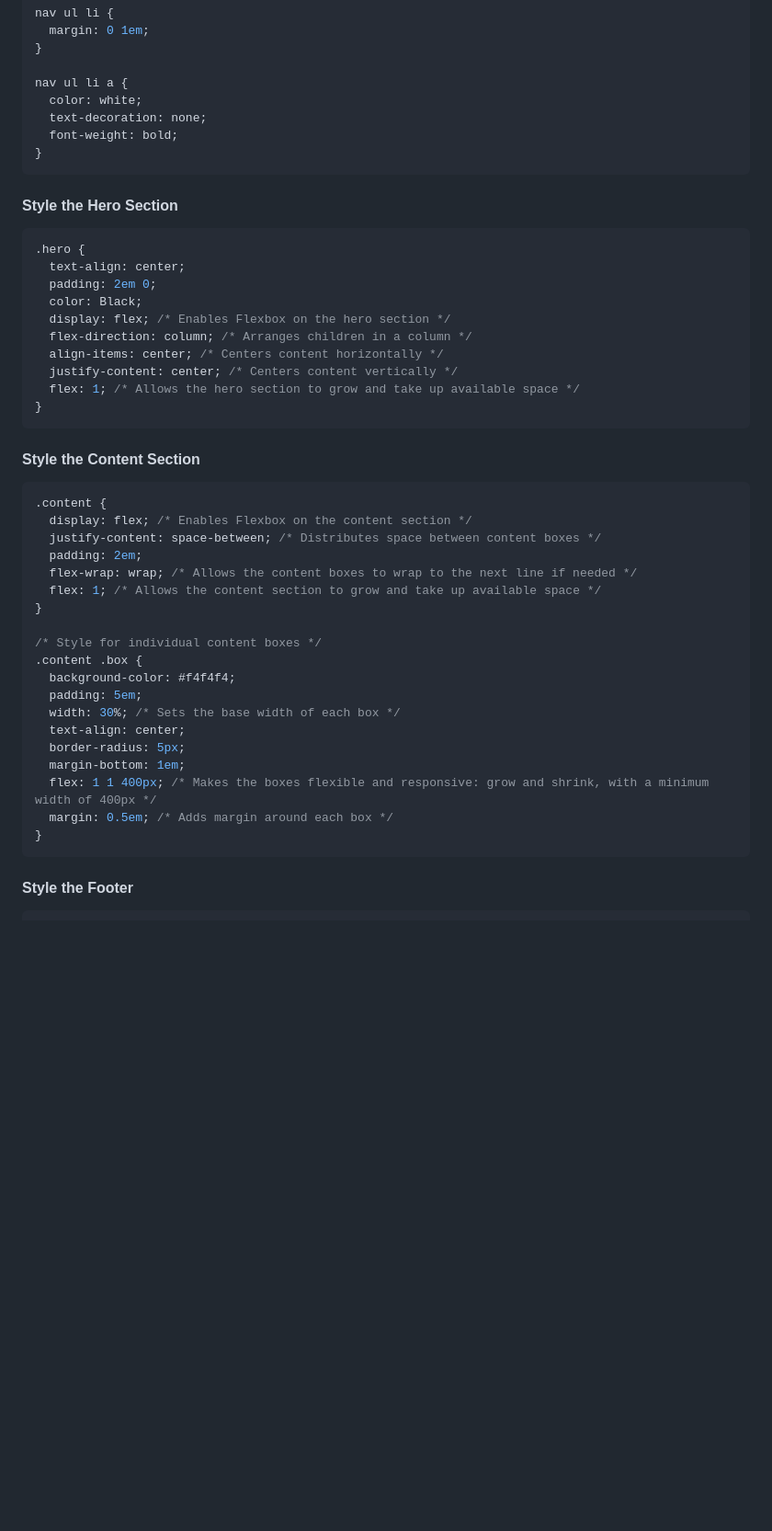
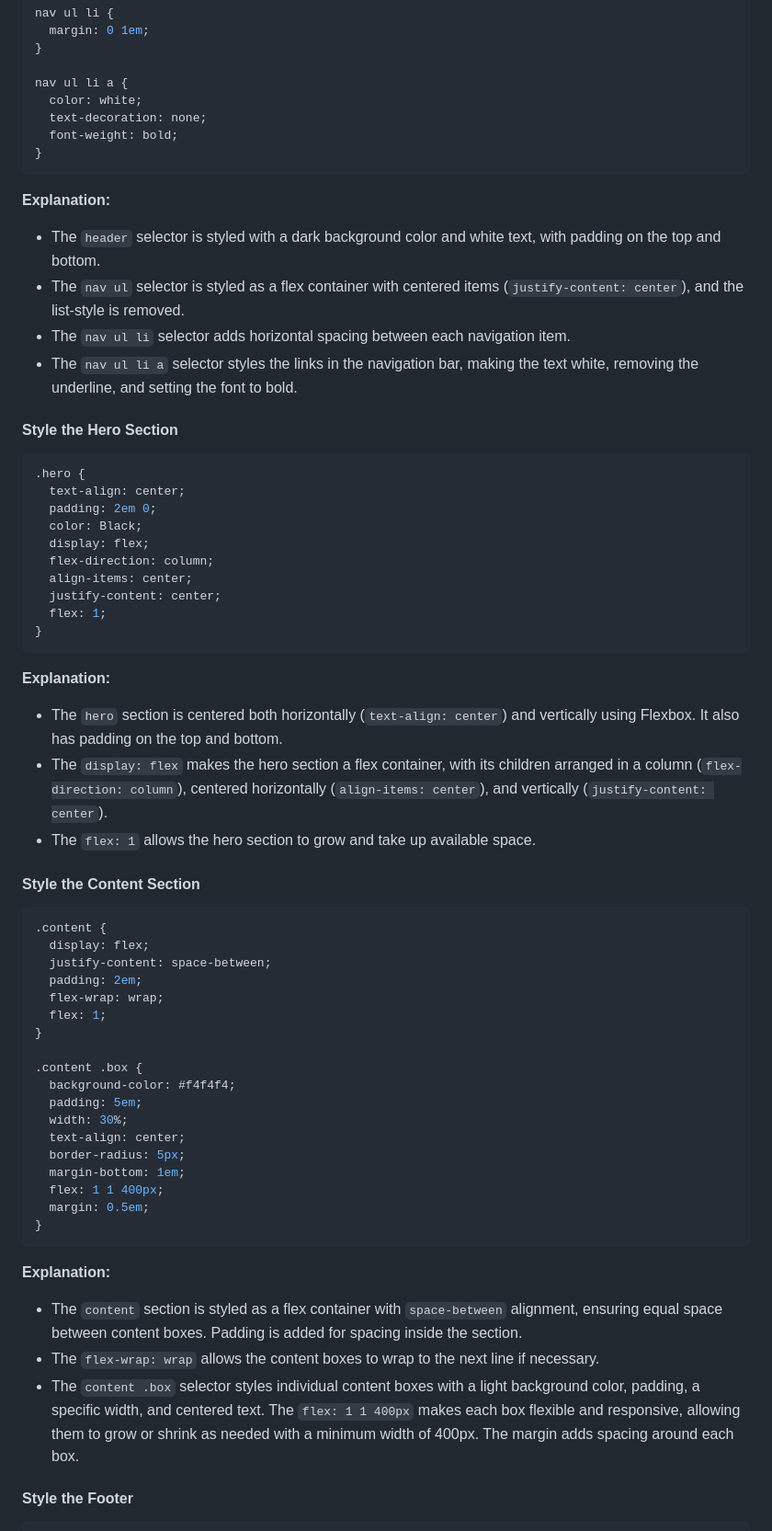
Before and after one commit to norma13115/aisd-wde-4-Intermediate-flexbox, a Markdown page: README.md, the part around one of its changes. Shown at 92% size. Rendered like a GitHub page; blank space fills up the shorter version.

Commit message:
Add README.md from solution branch to main

````diff
--- a/README.md
+++ b/README.md
@@ -149,6 +177,12 @@ nav ul li a {
 }
 ```
 
+**Explanation:**
+- The `header` selector is styled with a dark background color and white text, with padding on the top and bottom.
+- The `nav ul` selector is styled as a flex container with centered items (`justify-content: center`), and the list-style is removed.
+- The `nav ul li` selector adds horizontal spacing between each navigation item.
+- The `nav ul li a` selector styles the links in the navigation bar, making the text white, removing the underline, and setting the font to bold.
+
 #### Style the Hero Section
 
 ```css
@@ -156,37 +190,46 @@ nav ul li a {
   text-align: center;
   padding: 2em 0;
   color: Black;
-  display: flex; /* Enables Flexbox on the hero section */
-  flex-direction: column; /* Arranges children in a column */
-  align-items: center; /* Centers content horizontally */
-  justify-content: center; /* Centers content vertically */
-  flex: 1; /* Allows the hero section to grow and take up available space */
+  display: flex;
+  flex-direction: column;
+  align-items: center;
+  justify-content: center;
+  flex: 1;
 }
 ```
+
+**Explanation:**
+- The `hero` section is centered both horizontally (`text-align: center`) and vertically using Flexbox. It also has padding on the top and bottom.
+- The `display: flex` makes the hero section a flex container, with its children arranged in a column (`flex-direction: column`), centered horizontally (`align-items: center`), and vertically (`justify-content: center`).
+- The `flex: 1` allows the hero section to grow and take up available space.
 
 #### Style the Content Section
 
 ```css
 .content {
-  display: flex; /* Enables Flexbox on the content section */
-  justify-content: space-between; /* Distributes space between content boxes */
+  display: flex;
+  justify-content: space-between;
   padding: 2em;
-  flex-wrap: wrap; /* Allows the content boxes to wrap to the next line if needed */
-  flex: 1; /* Allows the content section to grow and take up available space */
+  flex-wrap: wrap;
+  flex: 1;
 }
 
-/* Style for individual content boxes */
 .content .box {
   background-color: #f4f4f4;
   padding: 5em;
-  width: 30%; /* Sets the base width of each box */
+  width: 30%;
   text-align: center;
   border-radius: 5px;
   margin-bottom: 1em;
-  flex: 1 1 400px; /* Makes the boxes flexible and responsive: grow and shrink, with a minimum width of 400px */
-  margin: 0.5em; /* Adds margin around each box */
+  flex: 1 1 400px;
+  margin: 0.5em;
 }
 ```
+
+**Explanation:**
+- The `content` section is styled as a flex container with `space-between` alignment, ensuring equal space between content boxes. Padding is added for spacing inside the section.
+- The `flex-wrap: wrap` allows the content boxes to wrap to the next line if necessary.
+- The `content .box` selector styles individual content boxes with a light background color, padding, a specific width, and centered text. The `flex: 1 1 400px` makes each box flexible and responsive, allowing them to grow or shrink as needed with a minimum width of 400px. The margin adds spacing around each box.
 
 #### Style the Footer
 
````
Also changed, not shown: other parts of README.md (+46 -11 lines).
